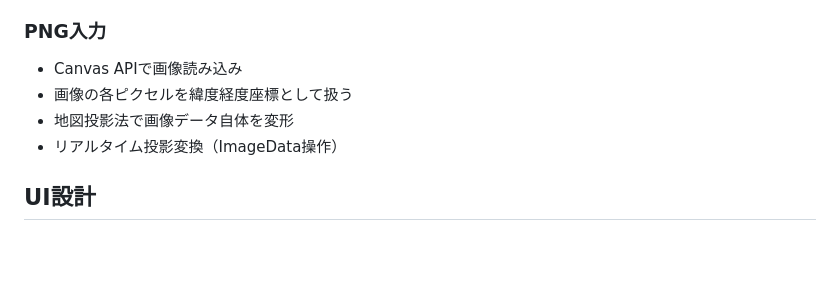
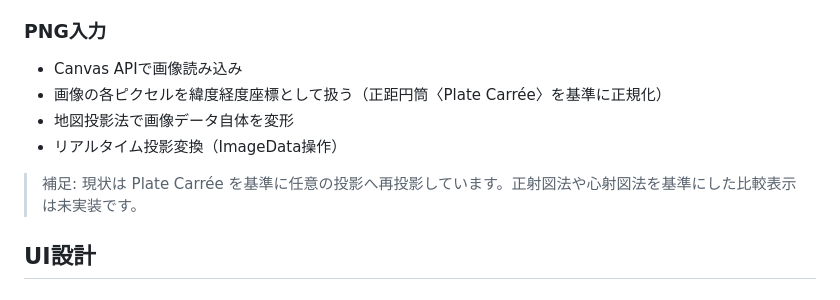
Before and after one commit to n1n9-jp/projection-face-photo, a Markdown page: README.md, the part around the change. GitHub-like rendering; blank space fills up the shorter version.

```diff
--- a/README.md
+++ b/README.md
@@ -69,9 +69,11 @@ src/
 
 ### PNG入力
 - Canvas APIで画像読み込み
-- 画像の各ピクセルを緯度経度座標として扱う
+- 画像の各ピクセルを緯度経度座標として扱う（正距円筒〈Plate Carrée〉を基準に正規化）
 - 地図投影法で画像データ自体を変形
 - リアルタイム投影変換（ImageData操作）
+
+> 補足: 現状は Plate Carrée を基準に任意の投影へ再投影しています。正射図法や心射図法を基準にした比較表示は未実装です。
 
 ## UI設計
 
```
